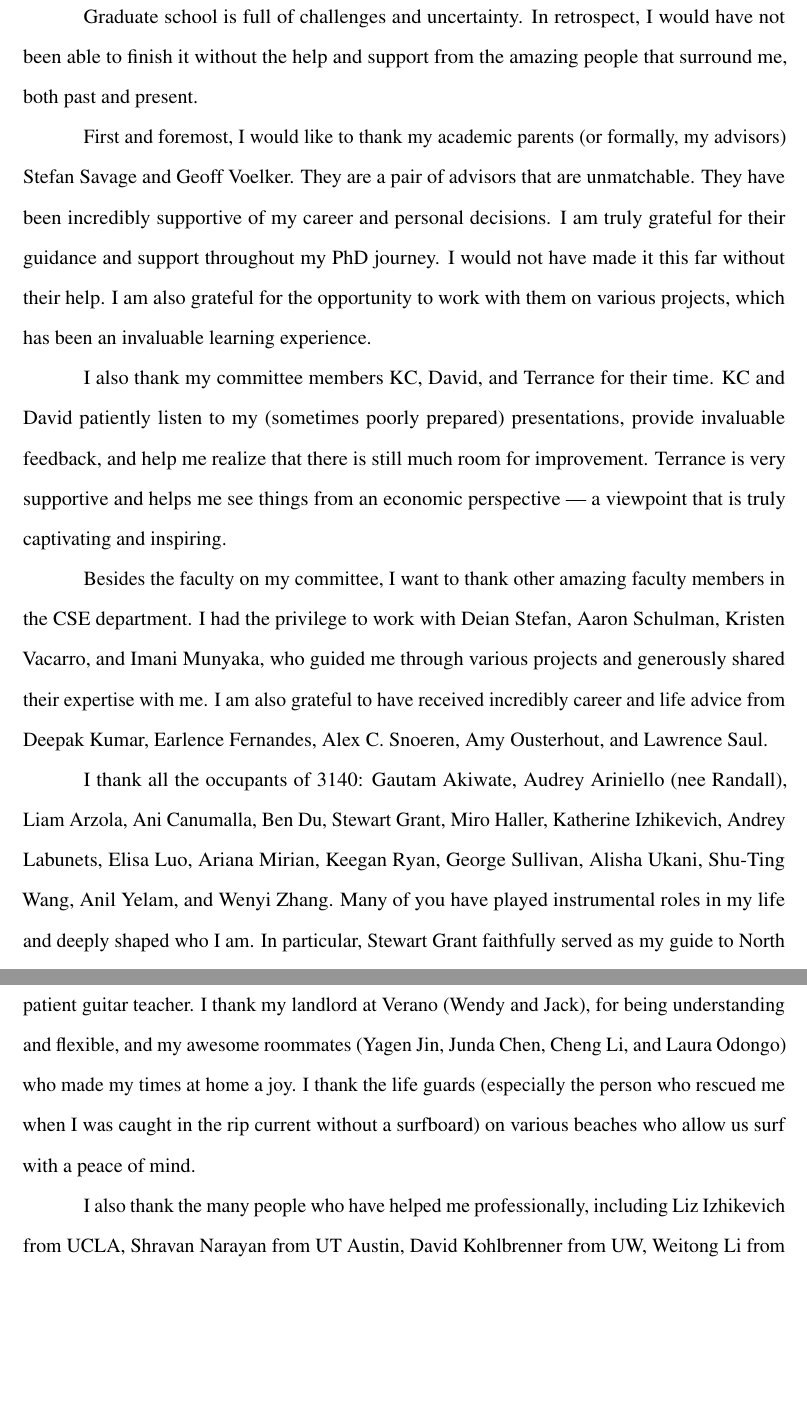
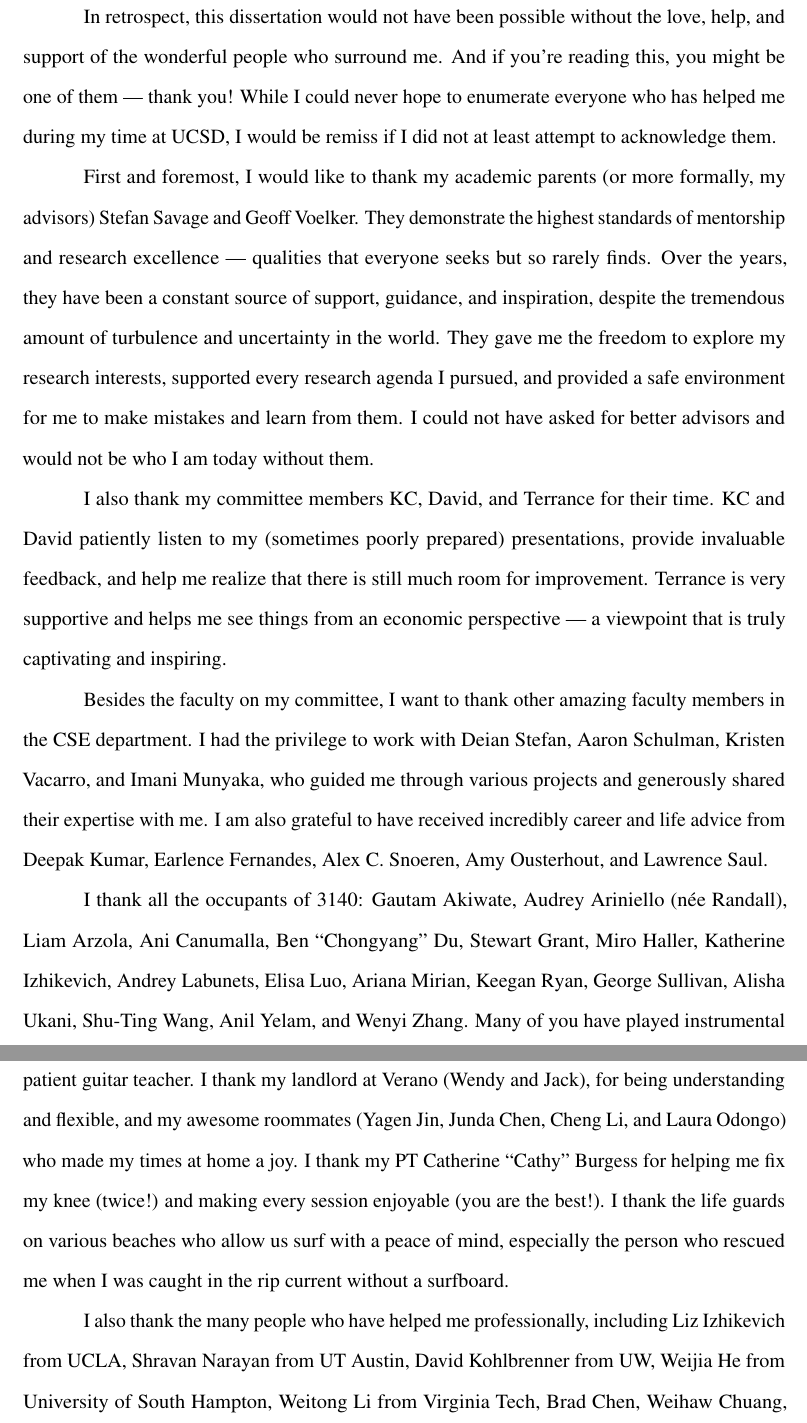
Before and after one commit to alexliu0809/thesis, a LaTeX thesis (thesis.tex): two parts of pages 13 and 16 of 161, joined at a grey line, cut at the place of the change, the shorter picture padded with empty space. Compiled offline with pdfLaTeX.

Commit message:
Update thesis.tex

```diff
--- a/thesis.tex
+++ b/thesis.tex
@@ -21,6 +21,10 @@
 \AtBeginDocument{%
 	\settowidth\cvlabelwidth{\cvlabelfont 0000--0000}%
 }
+
+% \usepackage[T2A]{fontenc}      % Cyrillic font encoding
+\usepackage[utf8]{inputenc}    % Input encoding (UTF-8)
+\usepackage[russian, french, english]{babel}  % Language support
 
 %commands
 \newcommand{\rating}[1]{%
@@ -166,23 +173,20 @@
 % use. See the examples here. In addition, each chapter ack needs to
 % be repeated at the end of the relevant chapter.
 \begin{acknowledgements}
-Graduate school is full of challenges and uncertainty. In retrospect, I would have not been able to finish it without the help and support from the amazing people that surround me, both past and present.
-% Chapter~\ref{chap:swordbox} is a partial reprint of work submitted to multiple USENIX and ACM
-% conferences under the title "SwordBox: Accelerating Shared Access in RDMA-based Disaggregated
-% Memory. Stewart Grant, Alex C. Snoeren. This dissertations author was the primary investigator and
-% author of this paper.
-% %%
-% Chapter~\ref{chap:rcuckoo} is a partial reprint of work submitted to multiple USENIX conferences
-% under the title "Cuckoo for Clients: Disaggregated Cuckoo Hashing. Stewart Grant, Alex C. Snoeren.
-% This dissertations author was the primary investigator and author of this paper.
+In retrospect, this dissertation would not have been possible without the love, help,  and support of the wonderful people who surround me. And if you're reading this, you might be one of them --- thank you!
+While I could never hope to enumerate everyone who has helped me during my time at UCSD, I would be remiss if I did not at least attempt to acknowledge them.
 
-First and foremost, I would like to thank my academic parents (or formally, my advisors) Stefan Savage and Geoff Voelker. They are a pair of advisors that are unmatchable. They have been incredibly supportive of my career and personal decisions. I am truly grateful for their guidance and support throughout my PhD journey. I would not have made it this far without their help. I am also grateful for the opportunity to work with them on various projects, which has been an invaluable learning experience. % shielded me under while letting make mistakes safely.
+
+First and foremost, I would like to thank my academic parents (or more formally, my advisors) Stefan Savage and Geoff Voelker.
+They demonstrate the highest standards of mentorship and research excellence --- qualities that everyone seeks but so rarely finds.
+Over the years, they have been a constant source of support, guidance, and inspiration, despite the tremendous amount of turbulence and uncertainty in the world. They gave me the freedom to explore my research interests, supported every research agenda I pursued, and provided a safe environment for me to make mistakes and learn from them. I could not have asked for better advisors and would not be who I am today without them.
+
 
 I also thank my committee members KC, David, and Terrance for their time. KC and David patiently listen to my (sometimes poorly prepared) presentations, provide invaluable feedback, and help me realize that there is still much room for improvement. Terrance is very supportive and helps me see things from an economic perspective --- a viewpoint that is truly captivating and inspiring.
 
 Besides the faculty on my committee, I want to thank other amazing faculty members in the CSE  department. I had the privilege to work with Deian Stefan, Aaron Schulman, Kristen Vacarro, and Imani Munyaka, who
 guided me through various projects and generously shared their expertise with me. I am also grateful to have received incredibly career and life advice from Deepak Kumar, Earlence Fernandes, Alex C. Snoeren, Amy Ousterhout, and Lawrence Saul.
 
-I thank all the occupants of 3140: Gautam Akiwate, Audrey Ariniello (nee Randall), Liam Arzola, Ani Canumalla, Ben Du, Stewart Grant, Miro Haller, Katherine Izhikevich, Andrey Labunets, Elisa Luo, Ariana Mirian, Keegan Ryan, George Sullivan, Alisha Ukani, Shu-Ting Wang, Anil Yelam, and Wenyi Zhang.
-Many of you have played instrumental roles in my life and deeply shaped who I am. In particular, Stewart Grant faithfully served as my guide to North American culture and introduced many wonderful things to me (climbing, camping, running, vegetarian food, just to name a few). I am grateful for the countless fond moments we have experienced together and the many more to come. Without him, I would not have been who I am today. Miro Haller is my Swiss counterpart with whom I share many common interests and hobbies. I am grateful for the classes we took together and the hours we spent together in the lab, in the climbing gym, in the ocean, or on the running track. Audrey Ariniello let me work with her when I first arrived and was scrambling to find a research project. Our first paper together ended up winning the applied research prize and being my most cited paper. How lucky was I! Gautam Akiwate mentored me through the early days and continues to support me throughout my PhD journey. Anil Yelam introduced tennis to me and had me over many times for delicious home-made Indian food and inspiring conversions. Keegan Ryan redefines the ceiling of intelligence and grit in a lab full of high-achieving students. Elisa Luo is a wonderful collaborator and great person to bounce ideas off of. Liam Arzola's dedication to surfing motivates me to do better every time. Ariana Mirian and Alisha Ukani demonstrate great leadership and human skills in the lab and the department, and I have learned a lot from them. Katherine Izhikevich and Ben Du organized various fun events while keeping 3140 a quiet, fun place to work.
+I thank all the occupants of 3140: Gautam Akiwate, Audrey Ariniello (née Randall), Liam Arzola, Ani Canumalla, Ben ``Chongyang'' Du, Stewart Grant, Miro Haller, Katherine Izhikevich, Andrey Labunets, Elisa Luo, Ariana Mirian, Keegan Ryan, George Sullivan, Alisha Ukani, Shu-Ting Wang, Anil Yelam, and Wenyi Zhang.
+Many of you have played instrumental roles in my life and deeply shaped who I am. In particular, Stewart faithfully served as my guide to North American culture and introduced many wonderful things to me (climbing, camping, running, vegetarian food, just to name a few). I am grateful for the countless fond moments we have experienced together and look forward to the many more to come. Miro is my Swiss counterpart with whom I share many common interests and personalities. I am thankful for the classes we took together and the hours we spent together in the lab, in the climbing gym, in the ocean, or on the running track. Audrey let me work with her when I first arrived and was scrambling to find a research project. Our first paper together ended up winning the applied research prize and being my most cited paper. How lucky was I! Gautam mentored me through the early days and continues to support me throughout my PhD journey. Anil introduced tennis to me and had me over many times for delicious home-made Indian food and inspiring conversions (thank you to his partner Spandana too). Keegan redefines the ceiling of intelligence and grit in a lab full of high-achieving students. Elisa is a wonderful collaborator and great person to bounce ideas off of. Liam's dedication to surfing motivates me to do better every time. Ariana and Alisha demonstrate great leadership and human skills in the lab and the department, and I have learned a lot from them. Katherine and Ben organized various events while keeping 3140 a quiet, fun place to work ({\selectlanguage{russian}Спасибо}!).
 
@@ -197,6 +201,6 @@ I thank CSE staff members (Julie, Jarwyn, Tina, Tierra, Alice, and Valerie) for
 
-I would have much less fun had my life not extend beyond the boarders of UCSD. I thank Camille Rubel for having my interests at heart, Alexendra ``Ally'' Nisenoff for throwing her CMU friends at me (now I have friends at CMU before even starting), and friends I made at or through the living water bible church in San Diego. I thank Warner Iveries, my knowledgeable and patient guitar teacher. I thank my landlord at Verano (Wendy and Jack), for being understanding and flexible, and my awesome roommates (Yagen Jin, Junda Chen, Cheng Li, and Laura Odongo) who made my times at home a joy. I thank the life guards (especially the person who rescued me when I was caught in the rip current without a surfboard) on various beaches who allow us surf with a peace of mind.
+I would have much less fun had my life not extend beyond the boarders of UCSD. I thank Camille Rubel for having my interests at heart, Alexendra ``Ally'' Nisenoff for throwing her CMU friends at me (now I have friends at CMU before even starting), and friends I made at or through the living water bible church in San Diego. I thank Warner Iveries, my knowledgeable and patient guitar teacher. I thank my landlord at Verano (Wendy and Jack), for being understanding and flexible, and my awesome roommates (Yagen Jin, Junda Chen, Cheng Li, and Laura Odongo) who made my times at home a joy. I thank my PT Catherine ``Cathy'' Burgess for helping me fix my knee (twice!) and making every session enjoyable (you are the best!). I thank the life guards on various beaches who allow us surf with a peace of mind, especially the person who rescued me when I was caught in the rip current without a surfboard.
 
 
-I also thank the many people who have helped me professionally, including Liz Izhikevich from UCLA, Shravan Narayan from UT Austin, David Kohlbrenner from UW, Weitong Li from Virginia Tech, Brad Chen, Weihaw Chuang, Kurt Thomas, and Sarah Meiklejohn from Google, Blase Ur (who introduced me to the research world), David Cash, Grant Ho, and Ben Zhao from UChicago, the wonderful UCSD people I collaborated with (e.g., Ramakrishna Padmanabhan and Jian Chen Yan), and my collaborators from all over the world (notably Mattijs Jonker from UTwente, George Kappos from Chainalysis, Shawn Shan from Dartmouth, Emily Wenger from Duke, and Elijah Bouma-sims from CMU).
+I also thank the many people who have helped me professionally, including Liz Izhikevich from UCLA, Shravan Narayan from UT Austin, David Kohlbrenner from UW, Weijia He from University of South Hampton, Weitong Li from Virginia Tech, Brad Chen, Weihaw Chuang, Kurt Thomas, and Sarah Meiklejohn from Google, Blase Ur (who introduced me to the research world), David Cash, Grant Ho, and Ben Zhao from UChicago, the wonderful UCSD people I collaborated with (e.g., Ramakrishna Padmanabhan and Jian Chen Yan), and my collaborators from all over the world (notably Mattijs Jonker from UTwente, George Kappos from Chainalysis, Shawn Shan from Dartmouth, Emily Wenger from Duke, and Elijah Bouma-sims from CMU).
 
```
Also changed, not shown: thesis.tex (23 more changed lines).
